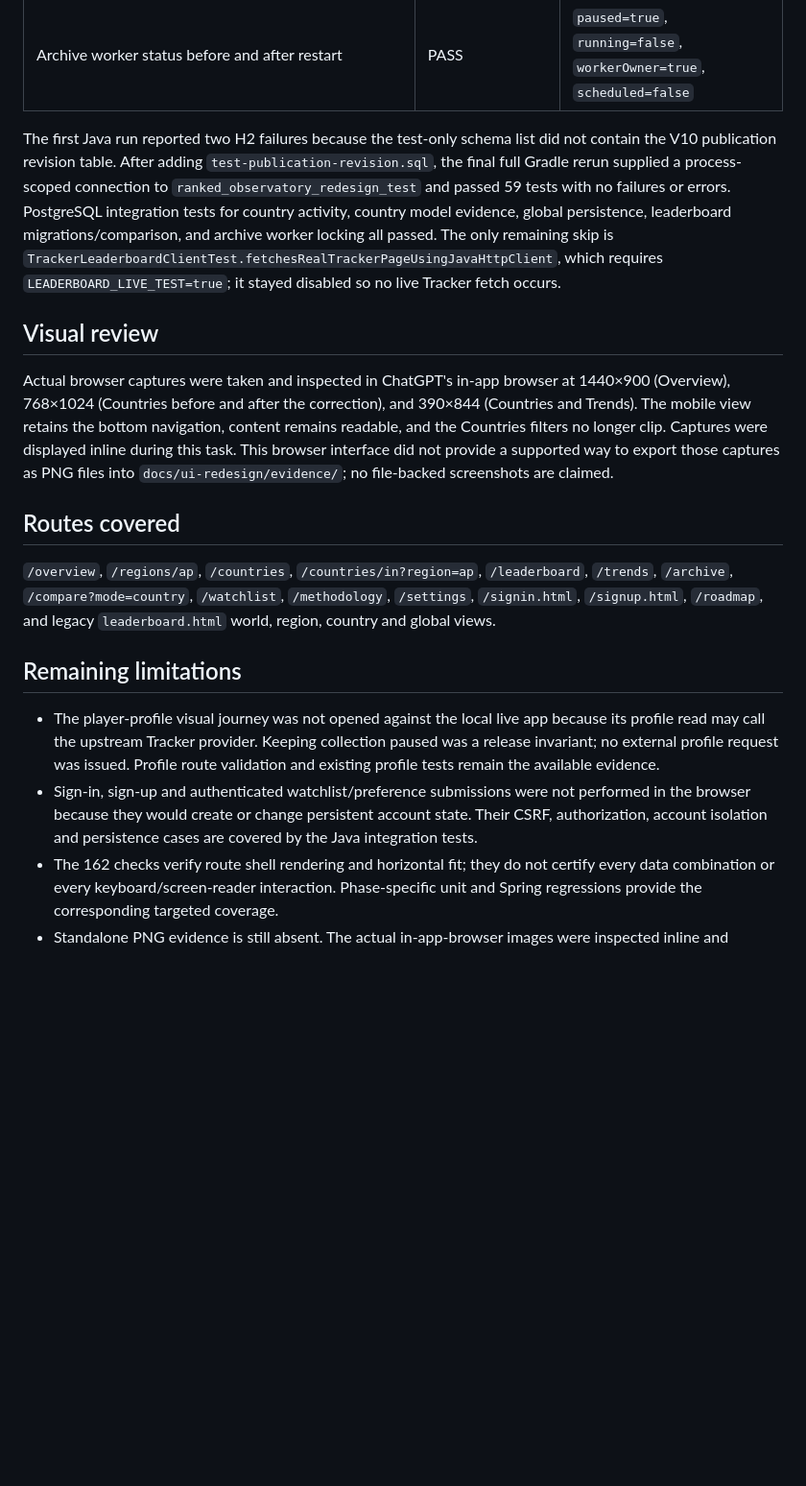
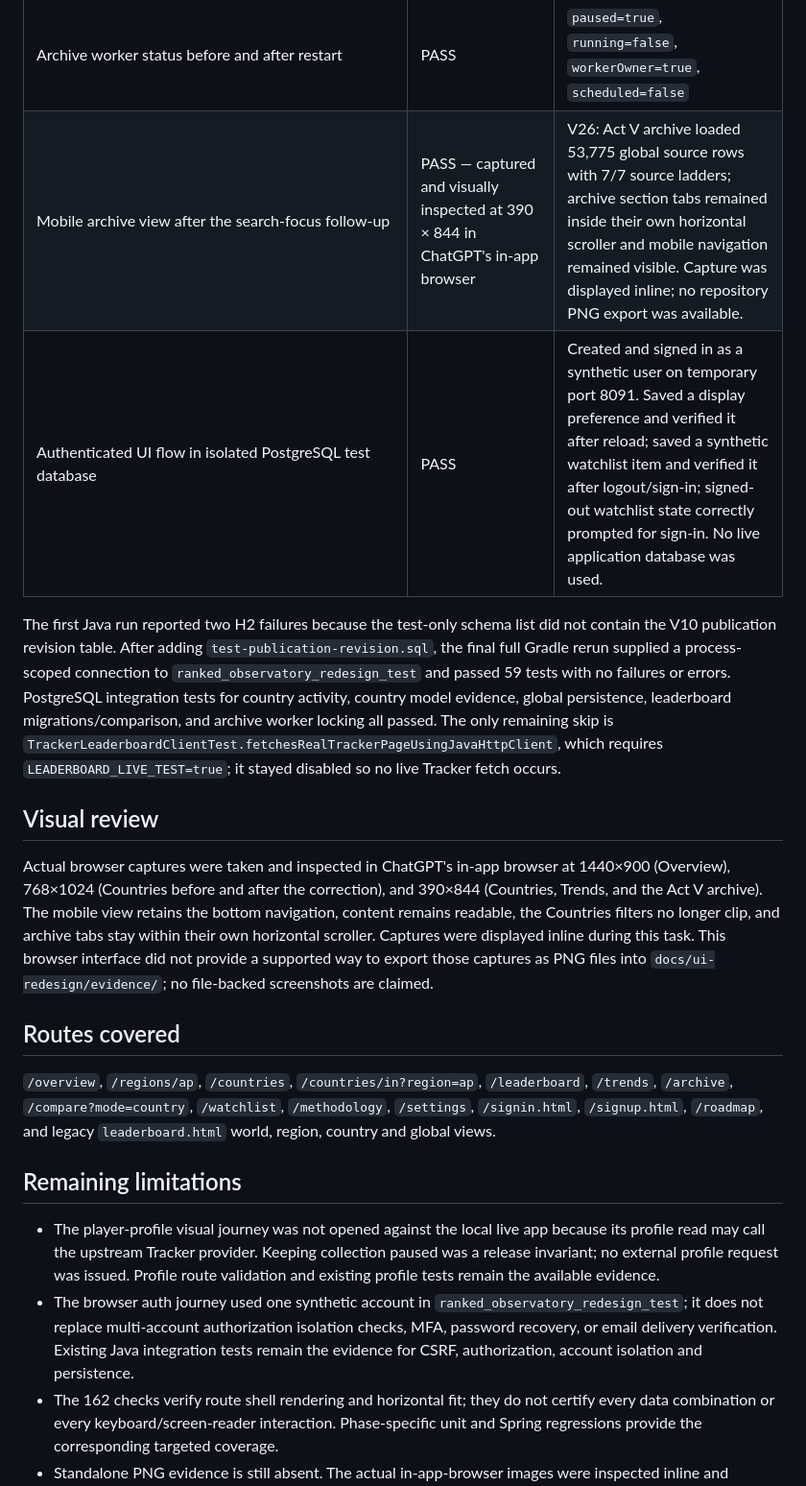
Before and after one commit to usuanhthja279/ranked-observatory, a Markdown page: docs/ui-redesign/FINAL_VERIFICATION_REPORT.md, the part around one of its changes. Shown at 96% size. Rendered like a GitHub page; blank space fills up the shorter version.

Commit message:
docs(redesign): record authenticated final acceptance

```diff
--- a/docs/ui-redesign/FINAL_VERIFICATION_REPORT.md
+++ b/docs/ui-redesign/FINAL_VERIFICATION_REPORT.md
@@ -28,12 +28,14 @@ The local application was rebuilt and restarted on port 8090 after the final cor
 | Browser console | PASS | No console errors in the final Countries view |
 | Current collector status before and after restart | PASS | `enabled=false`, `paused=true`, `running=false`; latest completed snapshot remained 400 |
 | Archive worker status before and after restart | PASS | `paused=true`, `running=false`, `workerOwner=true`, `scheduled=false` |
+| Mobile archive view after the search-focus follow-up | PASS — captured and visually inspected at 390 × 844 in ChatGPT's in-app browser | V26: Act V archive loaded 53,775 global source rows with 7/7 source ladders; archive section tabs remained inside their own horizontal scroller and mobile navigation remained visible. Capture was displayed inline; no repository PNG export was available. |
+| Authenticated UI flow in isolated PostgreSQL test database | PASS | Created and signed in as a synthetic user on temporary port 8091. Saved a display preference and verified it after reload; saved a synthetic watchlist item and verified it after logout/sign-in; signed-out watchlist state correctly prompted for sign-in. No live application database was used. |
 
 The first Java run reported two H2 failures because the test-only schema list did not contain the V10 publication revision table. After adding `test-publication-revision.sql`, the final full Gradle rerun supplied a process-scoped connection to `ranked_observatory_redesign_test` and passed 59 tests with no failures or errors. PostgreSQL integration tests for country activity, country model evidence, global persistence, leaderboard migrations/comparison, and archive worker locking all passed. The only remaining skip is `TrackerLeaderboardClientTest.fetchesRealTrackerPageUsingJavaHttpClient`, which requires `LEADERBOARD_LIVE_TEST=true`; it stayed disabled so no live Tracker fetch occurs.
 
 ## Visual review
 
-Actual browser captures were taken and inspected in ChatGPT's in-app browser at 1440×900 (Overview), 768×1024 (Countries before and after the correction), and 390×844 (Countries and Trends). The mobile view retains the bottom navigation, content remains readable, and the Countries filters no longer clip. Captures were displayed inline during this task. This browser interface did not provide a supported way to export those captures as PNG files into `docs/ui-redesign/evidence/`; no file-backed screenshots are claimed.
+Actual browser captures were taken and inspected in ChatGPT's in-app browser at 1440×900 (Overview), 768×1024 (Countries before and after the correction), and 390×844 (Countries, Trends, and the Act V archive). The mobile view retains the bottom navigation, content remains readable, the Countries filters no longer clip, and archive tabs stay within their own horizontal scroller. Captures were displayed inline during this task. This browser interface did not provide a supported way to export those captures as PNG files into `docs/ui-redesign/evidence/`; no file-backed screenshots are claimed.
 
 ## Routes covered
 
@@ -42,7 +44,7 @@ Actual browser captures were taken and inspected in ChatGPT's in-app browser at
 ## Remaining limitations
 
 - The player-profile visual journey was not opened against the local live app because its profile read may call the upstream Tracker provider. Keeping collection paused was a release invariant; no external profile request was issued. Profile route validation and existing profile tests remain the available evidence.
-- Sign-in, sign-up and authenticated watchlist/preference submissions were not performed in the browser because they would create or change persistent account state. Their CSRF, authorization, account isolation and persistence cases are covered by the Java integration tests.
+- The browser auth journey used one synthetic account in `ranked_observatory_redesign_test`; it does not replace multi-account authorization isolation checks, MFA, password recovery, or email delivery verification. Existing Java integration tests remain the evidence for CSRF, authorization, account isolation and persistence.
 - The 162 checks verify route shell rendering and horizontal fit; they do not certify every data combination or every keyboard/screen-reader interaction. Phase-specific unit and Spring regressions provide the corresponding targeted coverage.
 - Standalone PNG evidence is still absent. The actual in-app-browser images were inspected inline and identified above.
 
```
Also changed, not shown: other parts of docs/ui-redesign/FINAL_VERIFICATION_REPORT.md (+8 -0 lines), docs/ui-redesign/PROGRESS.md (+10 -9 lines).
